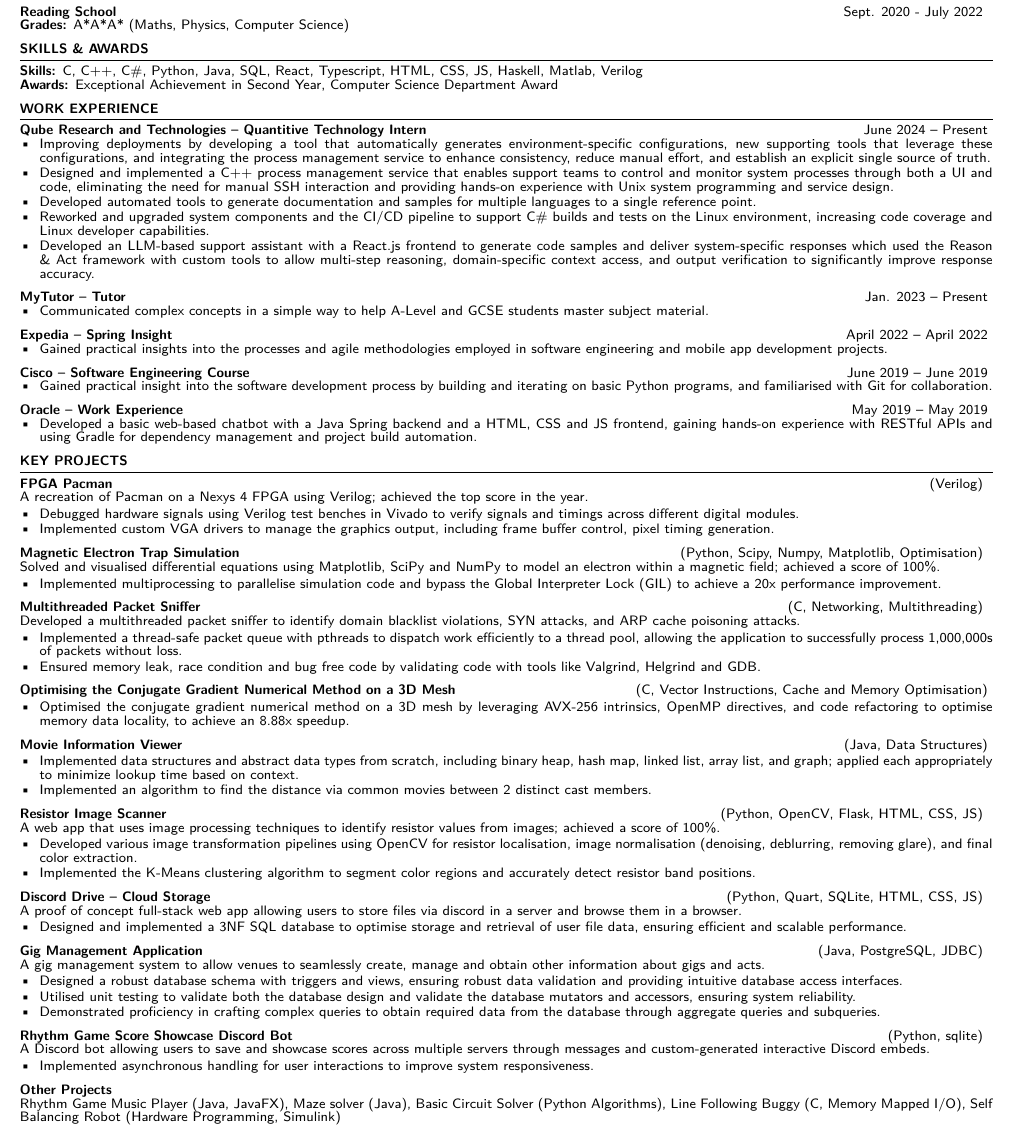
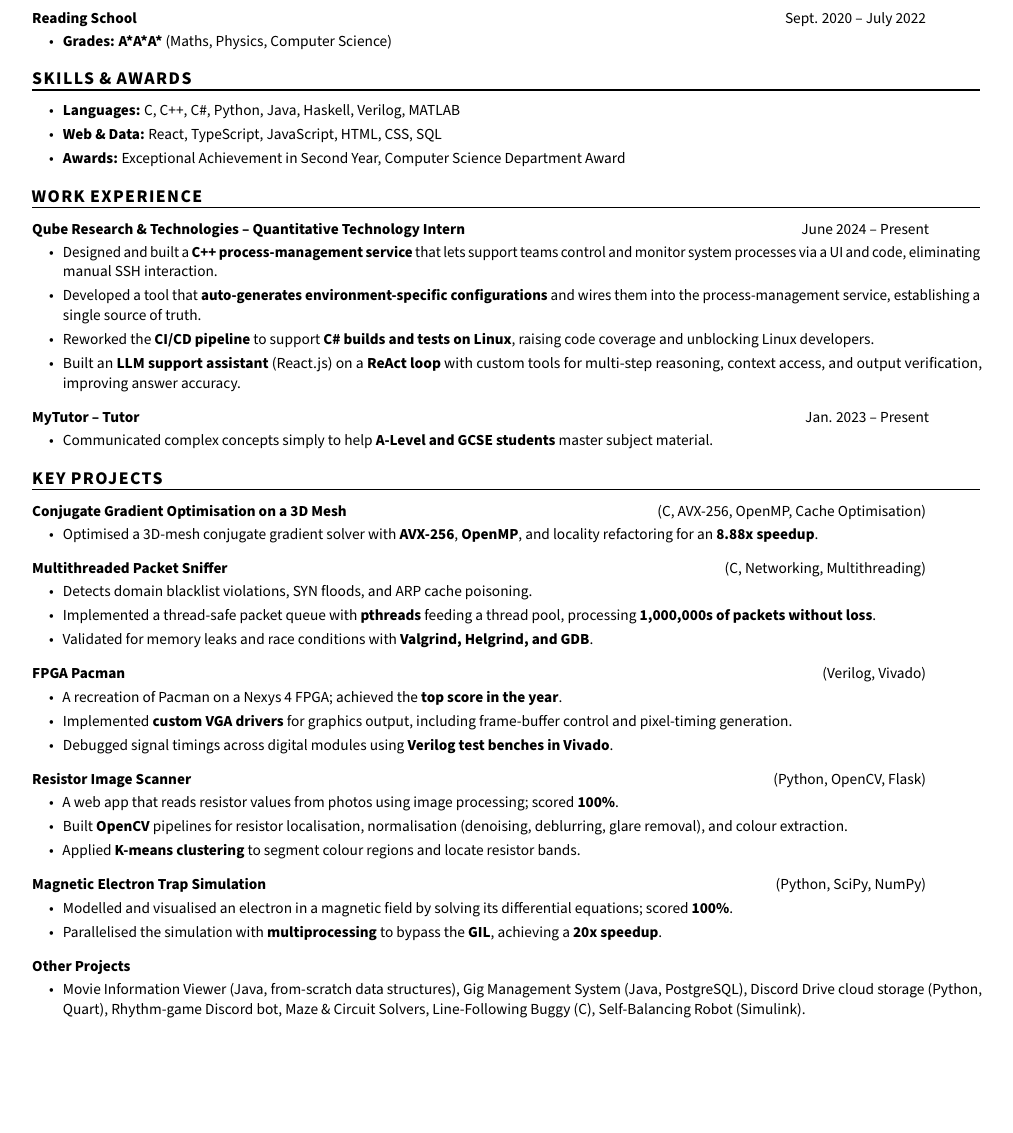
Before and after one commit to expiracy/cv, a LaTeX CV (cv.tex, which reads cv.cls): part of the page, cut so that both start at the same text, the shorter picture padded with empty space. Compiled offline with pdfLaTeX.

Commit message:
restyle CV: Source Sans 3 font, consistent spacing system, bulleted + indented entries, bold keywords

```diff
--- a/cv.cls
+++ b/cv.cls
@@ -3,7 +3,7 @@
 % MS CSE ASU                                           %
 %%%%%%%%%%%%%%%%%%%%%%%%%%%%%%%%%%%%%%%%%%%%%%%%%%%%%%%%
 \AtBeginDocument{%
-  \fontsize{8}{8}\selectfont
+  \fontsize{9}{11.6}\selectfont
 }
 
 \NeedsTeXFormat{LaTeX2e}
@@ -11,7 +11,7 @@
 
 \LoadClass[9pt,letterpaper]{article} % Font size and paper type
 
-\usepackage[left=0.3in,top=0.3in,right=0.3in,bottom=0.3in]{geometry} % set document margins
+\usepackage[left=0.4in,top=0.4in,right=0.4in,bottom=0.4in]{geometry} % set document margins
 \usepackage[parfill]{parskip} % Remove paragraph indentation
 
 \usepackage{etoolbox}
@@ -140,6 +149,7 @@
     ltitle,
     rtitle
 ]{
+    \entryskip
     {
         \bf \commandkey{ltitle}
     }
@@ -171,12 +181,6 @@
 % -------------- Experience -------------
 \newenvironment{experienceSection}[1]{%
     \sectionTitle{#1}%
-    \begin{list}{}{ % List for each highlight in the section
-        \setlength{\leftmargin}{0em} % Margin within the section
-    }%
-        \item[]%
-    }{%
-    \end{list}%
 }%
 
 \newkeycommand{\experienceItem}[
@@ -184,10 +188,10 @@
     position,
     duration
 ]{%
+    \entryskip
     \textbf{%
         \commandkey{company} -- \commandkey{position}
     } \hfill {%
         \commandkey{duration}%
     }
-    \vspace{-0.7em}%
 }%
--- a/cv.tex
+++ b/cv.tex
@@ -29,4 +22,2 @@
-        key={Key Modules},
-        value={AI, Data Structures, Operating Systems \& Networks, Data Analytics, Computer Architecture, FPGAs, Software Engineering, Maths}
+        rtitle={Sept. 2022 -- June 2026},
     ]
-    \\[0.5em]
@@ -33,209 +29,101 @@
     \lrTitle[
         ltitle={Reading School},
-        rtitle={Sept. 2020 - July 2022},
-    ] \\
-    \keyValueItem[
-        key={Grades},
-        value={A*A*A* (Maths, Physics, Computer Science)}
+        rtitle={Sept. 2020 -- July 2022},
     ]
-    % \\[0.5em]
-    % \lrTitle[
-    %     ltitle={Herschel Grammar School},
-    %     rtitle={Sept. 2016 - July 2019},
-    % ]
-    % \\
-    % \keyValueItem[
-    %     key={Grades},
-    %     value={9998887777}
-    % ]
+    \begin{itemize}
+        \item \keyValueItem[key={Grades}, value={\kw{A*A*A*} (Maths, Physics, Computer Science)}]
+    \end{itemize}
 \end{educationSection}
 
 % --------- Skills -----------
 \begin{skillSection}{Skills \& Awards}
-    \keyValueItem[
-        key={Skills},
-        value={C, C++, C\#, Python, Java, SQL, React, Typescript, HTML, CSS, JS, Haskell, Matlab, Verilog}
-    ] \\
-    \keyValueItem[
-        key={Awards},
-        value={Exceptional Achievement in Second Year, Computer Science Department Award}
-    ]
+    \begin{itemize}
+        \item \keyValueItem[key={Languages}, value={C, C++, C\#, Python, Java, Haskell, Verilog, MATLAB}]
+        \item \keyValueItem[key={Web \& Data}, value={React, TypeScript, JavaScript, HTML, CSS, SQL}]
+        \item \keyValueItem[key={Awards}, value={Exceptional Achievement in Second Year, Computer Science Department Award}]
+    \end{itemize}
 \end{skillSection}
 
 % --------- Experience -----------
 \begin{experienceSection}{Work Experience}
     \experienceItem[
-        company={Qube Research and Technologies},
-        position={Quantitive Technology Intern},
-        duration={June 2024 – Present}
+        company={Qube Research \& Technologies},
+        position={Quantitative Technology Intern},
+        duration={June 2024 -- Present}
     ]
-    \begin{itemize}[leftmargin=*]
-        \itemsep -5pt {}
-        \item Improving deployments by developing a tool that automatically generates environment-specific configurations, new supporting tools that leverage these configurations, and integrating the process management service to enhance consistency, reduce manual effort, and establish an explicit single source of truth.
-        \item Designed and implemented a C++ process management service that enables support teams to control and monitor system processes through both a UI and code, eliminating the need for manual SSH interaction and providing hands-on experience with Unix system programming and service design.
-        \item Developed automated tools to generate documentation and samples for multiple languages to a single reference point.
-        \item Reworked and upgraded system components and the CI/CD pipeline to support C\# builds and tests on the Linux environment, increasing code coverage and Linux developer capabilities.
-        \item Developed an LLM-based support assistant with a React.js frontend to generate code samples and deliver system-specific responses which used the Reason \& Act framework with custom tools to allow multi-step reasoning, domain-specific context access, and output verification to significantly improve response accuracy.
+    \begin{itemize}
+        \item Designed and built a \kw{C++ process-management service} that lets support teams control and monitor system processes via a UI and code, eliminating manual SSH interaction.
+        \item Developed a tool that \kw{auto-generates environment-specific configurations} and wires them into the process-management service, establishing a single source of truth.
+        \item Reworked the \kw{CI/CD pipeline} to support \kw{C\# builds and tests on Linux}, raising code coverage and unblocking Linux developers.
+        \item Built an \kw{LLM support assistant} (React.js) on a \kw{ReAct loop} with custom tools for multi-step reasoning, context access, and output verification, improving answer accuracy.
     \end{itemize}
 
     \experienceItem[
         company={MyTutor},
         position={Tutor},
-        duration={Jan. 2023 – Present}
+        duration={Jan. 2023 -- Present}
     ]
-    \begin{itemize}[leftmargin=*]
-        \itemsep -5pt {}
-    \item Communicated complex concepts in a simple way to help A-Level and GCSE students master subject material.
+    \begin{itemize}
+        \item Communicated complex concepts simply to help \kw{A-Level and GCSE students} master subject material.
     \end{itemize}
-
-    \experienceItem[
-        company={Expedia},
-        position={Spring Insight},
-        duration={April 2022 – April 2022}
-    ]
-    \begin{itemize}[leftmargin=*]
-        \itemsep -5pt {}
-        \item Gained practical insights into the processes and agile methodologies employed in software engineering and mobile app development projects.
-    \end{itemize}
-
-    \experienceItem[
-        company={Cisco},
-        position={Software Engineering Course},
-        duration={June 2019 – June 2019}
-    ]
-    \begin{itemize}[leftmargin=*]
-        \itemsep -5pt {}
-        \item Gained practical insight into the software development process by building and iterating on basic Python programs, and familiarised with Git for collaboration.
-    \end{itemize}
-
-    \experienceItem[
-        company={Oracle},
-        position={Work Experience},
-        duration={May 2019 – May 2019}
-    ]
-    \begin{itemize}[leftmargin=*]
-        \itemsep -5pt {}
-        \item Developed a basic web-based chatbot with a Java Spring backend and a HTML, CSS and JS frontend, gaining hands-on experience with RESTful APIs and using Gradle for dependency management and project build automation.
-    \end{itemize}
-
 \end{experienceSection}
 
 % --------- Projects -----------
 \begin{experienceSection}{Key Projects}
     \lrTitle[
-        ltitle={FPGA Pacman},
-        rtitle={(Verilog)},
-    ] \\
-    A recreation of Pacman on a Nexys 4 FPGA using Verilog; achieved the top score in the year.
-    \begin{itemize}[leftmargin=*]
-        \vspace{-0.5em}
-        \itemsep -5pt {}
-        \item Debugged hardware signals using Verilog test benches in Vivado to verify signals and timings across different digital modules.
-        \item Implemented custom VGA drivers to manage the graphics output, including frame buffer control, pixel timing generation.
-    \end{itemize}
-
-    \lrTitle[
-        ltitle={Magnetic Electron Trap Simulation},
-        rtitle={(Python, Scipy, Numpy, Matplotlib, Optimisation)},
-    ] \\
-    Solved and visualised differential equations using Matplotlib, SciPy and NumPy to model an electron within a magnetic field; achieved a score of 100\%.
-    \begin{itemize}[leftmargin=*]
-        \vspace{-0.5em}
-        \itemsep -5pt {}
-        \item Implemented multiprocessing to parallelise simulation code and bypass the Global Interpreter Lock (GIL) to achieve a 20x performance improvement.
+        ltitle={Conjugate Gradient Optimisation on a 3D Mesh},
+        rtitle={(C, AVX-256, OpenMP, Cache Optimisation)}
+    ]
+    \begin{itemize}
+        \item Optimised a 3D-mesh conjugate gradient solver with \kw{AVX-256}, \kw{OpenMP}, and locality refactoring for an \kw{8.88x speedup}.
     \end{itemize}
 
     \lrTitle[
         ltitle={Multithreaded Packet Sniffer},
         rtitle={(C, Networking, Multithreading)},
-    ] \\
-     Developed a multithreaded packet sniffer to identify domain blacklist violations, SYN attacks, and ARP cache poisoning attacks.
-    \begin{itemize}[leftmargin=*]
-        \vspace{-0.5em}
-        \itemsep -5pt {}
-        \item Implemented a thread-safe packet queue with pthreads to dispatch work efficiently to a thread pool, allowing the application to successfully process 1,000,000s of packets without loss.
-        \item Ensured memory leak, race condition and bug free code by validating code with tools like Valgrind, Helgrind and GDB.
+    ]
+    \begin{itemize}
+        \item Detects domain blacklist violations, SYN floods, and ARP cache poisoning.
+        \item Implemented a thread-safe packet queue with \kw{pthreads} feeding a thread pool, processing \kw{1,000,000s of packets without loss}.
+        \item Validated for memory leaks and race conditions with \kw{Valgrind, Helgrind, and GDB}.
     \end{itemize}
 
     \lrTitle[
-        ltitle={Optimising the Conjugate Gradient Numerical Method on a 3D Mesh},
-        rtitle={(C, Vector Instructions, Cache and Memory Optimisation)}
+        ltitle={FPGA Pacman},
+        rtitle={(Verilog, Vivado)},
     ]
-    \begin{itemize}[leftmargin=*]
-        \vspace{-0.5em}
-        \itemsep -5pt {}
-        \item Optimised the conjugate gradient numerical method on a 3D mesh by leveraging AVX-256 intrinsics, OpenMP directives, and code refactoring to optimise memory data locality, to achieve an 8.88x speedup.
+    \begin{itemize}
+        \item A recreation of Pacman on a Nexys 4 FPGA; achieved the \kw{top score in the year}.
+        \item Implemented \kw{custom VGA drivers} for graphics output, including frame-buffer control and pixel-timing generation.
+        \item Debugged signal timings across digital modules using \kw{Verilog test benches in Vivado}.
     \end{itemize}
 
     \lrTitle[
-        ltitle={Movie Information Viewer},
-        rtitle={(Java, Data Structures)},
+        ltitle={Resistor Image Scanner},
+        rtitle={(Python, OpenCV, Flask)},
     ]
-    \begin{itemize}[leftmargin=*]
-        \vspace{-0.5em}
-        \itemsep -5pt {}
-        \item Implemented data structures and abstract data types from scratch, including binary heap, hash map, linked list, array list, and graph; applied each appropriately to minimize lookup time based on context.
-        \item Implemented an algorithm to find the distance via common movies between 2 distinct cast members.
-    \end{itemize}
-
-
-    \lrTitle[
-        ltitle={Resistor Image Scanner},
-        rtitle={(Python, OpenCV, Flask, HTML, CSS, JS)},
-    ] \\
-    A web app that uses image processing techniques to identify resistor values from images; achieved a score of 100\%.
-    \begin{itemize}[leftmargin=*]
-        \vspace{-0.5em}
-        \itemsep -5pt {}
-        \item Developed various image transformation pipelines using OpenCV for resistor localisation, image normalisation (denoising, deblurring, removing glare), and final color extraction.
-        \item Implemented the K-Means clustering algorithm to segment color regions and accurately detect resistor band positions.
+    \begin{itemize}
+        \item A web app that reads resistor values from photos using image processing; scored \kw{100\%}.
+        \item Built \kw{OpenCV} pipelines for resistor localisation, normalisation (denoising, deblurring, glare removal), and colour extraction.
+        \item Applied \kw{K-means clustering} to segment colour regions and locate resistor bands.
     \end{itemize}
 
     \lrTitle[
-        ltitle={Discord Drive -- Cloud Storage},
-        rtitle={(Python, Quart, SQLite, HTML, CSS, JS)},
-    ] \\
-    A proof of concept full-stack web app allowing users to store files via discord in a server and browse them in a browser.
-    \begin{itemize}[leftmargin=*]
-        \vspace{-0.5em}
-        \itemsep -5pt {}
-        \item Designed and implemented a 3NF SQL database to optimise storage and retrieval of user file data, ensuring efficient and scalable performance.
-    \end{itemize}
-
-    \lrTitle[
-        ltitle={Gig Management Application},
-        rtitle={(Java, PostgreSQL, JDBC)},
-    ] \\
-    A gig management system to allow venues to seamlessly create, manage and obtain other information about gigs and acts.
-    \begin{itemize}[leftmargin=*]
-        \vspace{-0.5em}
-        \itemsep -5pt {}
-        \item Designed a robust database schema with triggers and views, ensuring robust data validation and providing intuitive database access interfaces.
-        \item Utilised unit testing to validate both the database design and validate the database mutators and accessors, ensuring system reliability.
-        \item Demonstrated proficiency in crafting complex queries to obtain required data from the database through aggregate queries and subqueries.
-    \end{itemize}
-
-    \lrTitle[
-        ltitle={Rhythm Game Score Showcase Discord Bot},
-        rtitle={(Python, sqlite)},
-    ] \\
-    A Discord bot allowing users to save and showcase scores across multiple servers through messages and custom-generated interactive Discord embeds.
-    \begin{itemize}[leftmargin=*]
-        \vspace{-0.5em}
-        \itemsep -5pt {}
-        \item Implemented asynchronous handling for user interactions to improve system responsiveness.
+        ltitle={Magnetic Electron Trap Simulation},
+        rtitle={(Python, SciPy, NumPy)},
+    ]
+    \begin{itemize}
+        \item Modelled and visualised an electron in a magnetic field by solving its differential equations; scored \kw{100\%}.
+        \item Parallelised the simulation with \kw{multiprocessing} to bypass the \kw{GIL}, achieving a \kw{20x speedup}.
     \end{itemize}
 
     \lrTitle[
         ltitle={Other Projects},
         rtitle={},
-    ] \\
-    Rhythm Game Music Player (Java, JavaFX), Maze solver (Java), Basic Circuit Solver (Python Algorithms), Line Following Buggy (C, Memory Mapped I/O), Self Balancing Robot (Hardware Programming, Simulink)
-
+    ]
+    \begin{itemize}
+        \item Movie Information Viewer (Java, from-scratch data structures), Gig Management System (Java, PostgreSQL), Discord Drive cloud storage (Python, Quart), Rhythm-game Discord bot, Maze \& Circuit Solvers, Line-Following Buggy (C), Self-Balancing Robot (Simulink).
+    \end{itemize}
 \end{experienceSection}
 
-% \begin{experienceSection}{Interests}
-%     Climbing, Gaming, Electronics, Software Development, Optimisation
-% \end{experienceSection}
-
 \end{document}
```
Also changed, not shown: cv.pdf, cv.cls (31 more changed lines), cv.tex (14 more changed lines).
